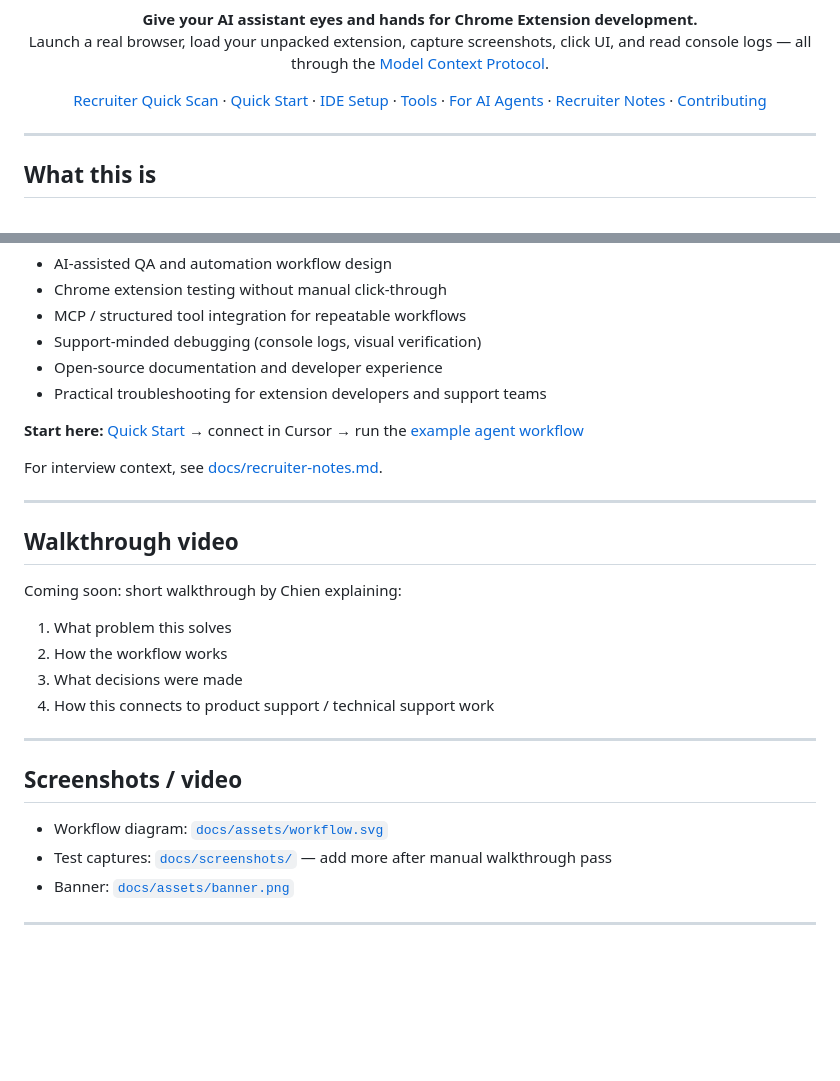
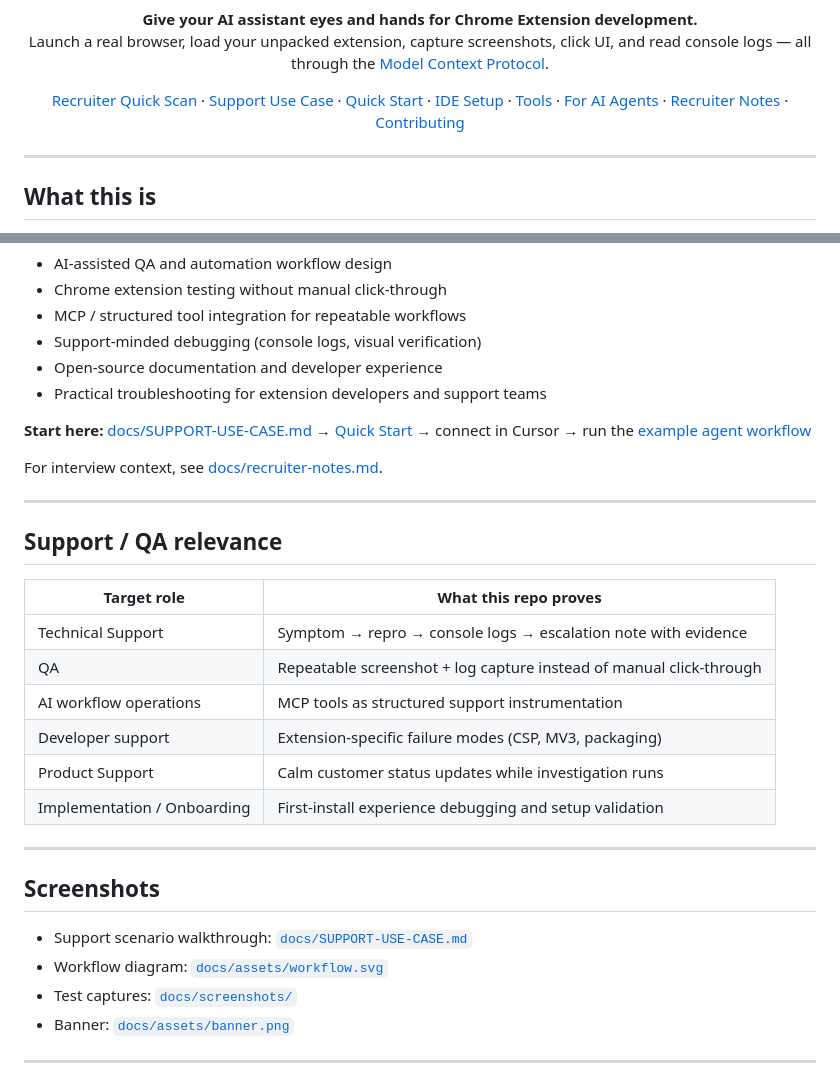
Before and after one commit to heyitschien/chrome-extension-tester-mcp, a Markdown page: README.md, 2 parts joined by grey strips. Rendered like a GitHub page; blank space fills up the shorter version.

Commit message:
Add support use case doc and QA relevance table.
Illustrate blank popup triage with MCP workflow and replace coming-soon video section.

```diff
--- a/README.md
+++ b/README.md
@@ -18,6 +18,7 @@
 
 <p align="center">
   <a href="#recruiter-quick-scan">Recruiter Quick Scan</a> ·
+  <a href="docs/SUPPORT-USE-CASE.md">Support Use Case</a> ·
   <a href="#-quick-start">Quick Start</a> ·
   <a href="#-ide-setup">IDE Setup</a> ·
   <a href="#-tools">Tools</a> ·
@@ -65,27 +66,30 @@ This project demonstrates:
 - Open-source documentation and developer experience
 - Practical troubleshooting for extension developers and support teams
 
-**Start here:** [Quick Start](#-quick-start) → connect in Cursor → run the [example agent workflow](#example-agent-workflow)
+**Start here:** [docs/SUPPORT-USE-CASE.md](docs/SUPPORT-USE-CASE.md) → [Quick Start](#-quick-start) → connect in Cursor → run the [example agent workflow](#example-agent-workflow)
 
 For interview context, see [docs/recruiter-notes.md](docs/recruiter-notes.md).
 
 ---
 
-## Walkthrough video
+## Support / QA relevance
 
-Coming soon: short walkthrough by Chien explaining:
-
-1. What problem this solves
-2. How the workflow works
-3. What decisions were made
-4. How this connects to product support / technical support work
+| Target role | What this repo proves |
+| --- | --- |
+| Technical Support | Symptom → repro → console logs → escalation note with evidence |
+| QA | Repeatable screenshot + log capture instead of manual click-through |
+| AI workflow operations | MCP tools as structured support instrumentation |
+| Developer support | Extension-specific failure modes (CSP, MV3, packaging) |
+| Product Support | Calm customer status updates while investigation runs |
+| Implementation / Onboarding | First-install experience debugging and setup validation |
 
 ---
 
-## Screenshots / video
+## Screenshots
 
+- Support scenario walkthrough: [`docs/SUPPORT-USE-CASE.md`](docs/SUPPORT-USE-CASE.md)
 - Workflow diagram: [`docs/assets/workflow.svg`](docs/assets/workflow.svg)
-- Test captures: [`docs/screenshots/`](docs/screenshots/) — add more after manual walkthrough pass
+- Test captures: [`docs/screenshots/`](docs/screenshots/)
 - Banner: [`docs/assets/banner.png`](docs/assets/banner.png)
 
 ---
```
Also changed, not shown: docs/SUPPORT-USE-CASE.md (added, +130 -0 lines).
